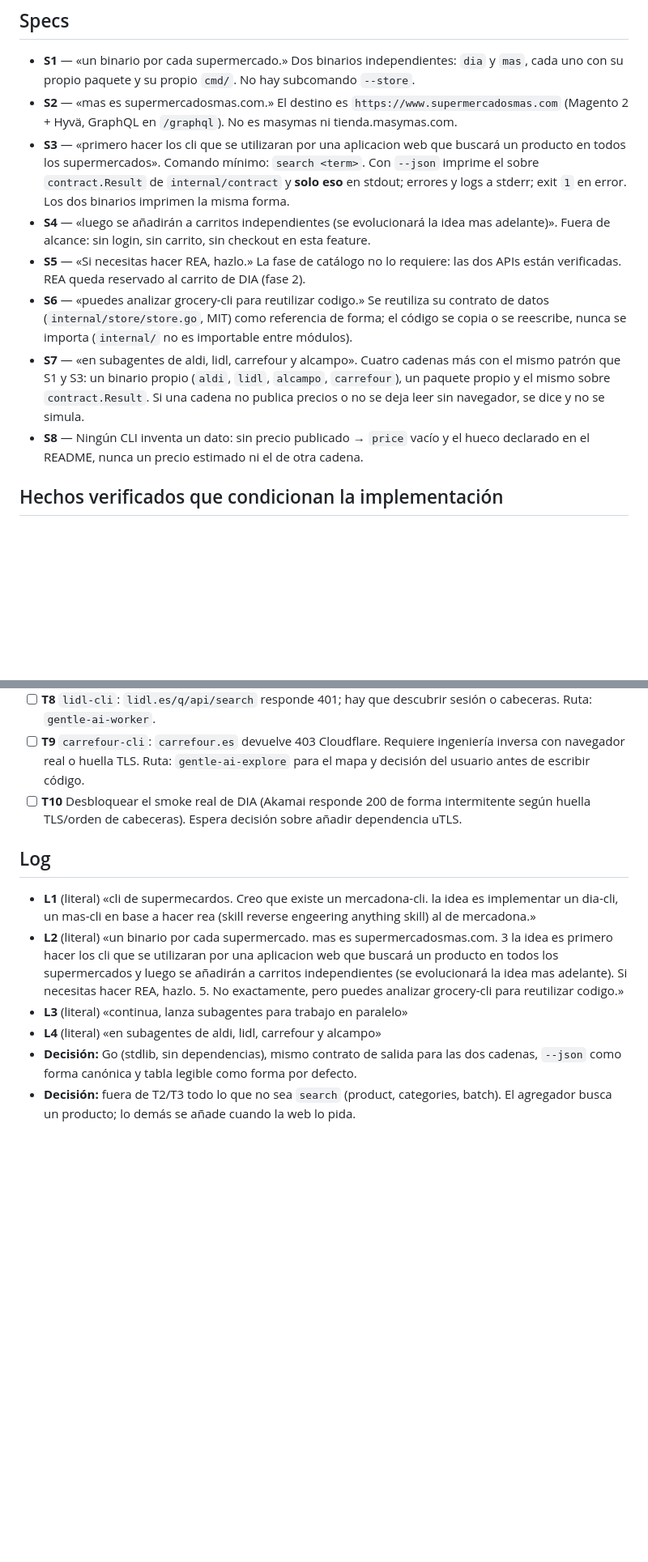
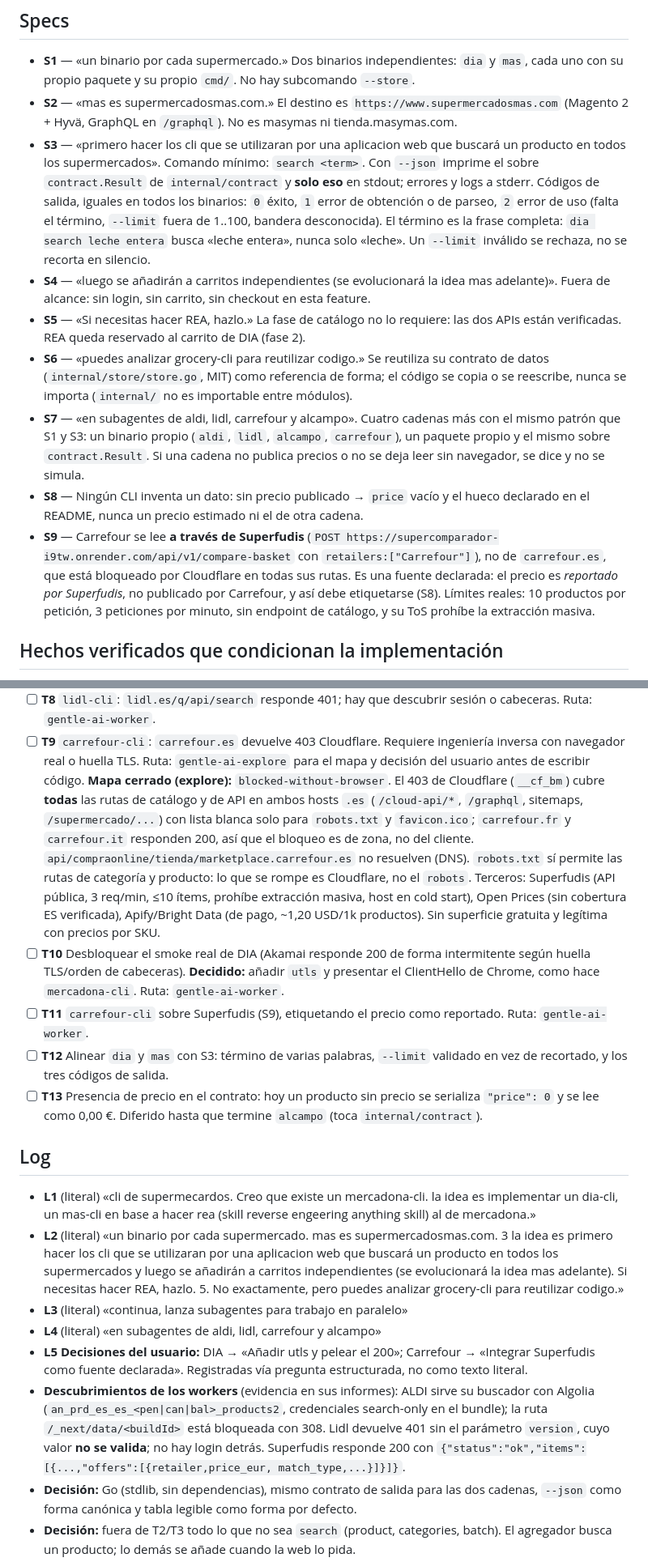
Before and after one commit to yerbajo/multi-supermercado, a Markdown page: odd/tasks/supermercados-cli.md, 2 parts joined by grey strips. Shown at 81% size. GitHub-like rendering; blank space fills up the shorter version.

Commit message:
docs(odd): record the exit-code convention, the Superfudis decision and the worker discoveries

```diff
--- a/odd/tasks/supermercados-cli.md
+++ b/odd/tasks/supermercados-cli.md
@@ -14,7 +14,11 @@ Fase 1 de un agregador: dos binarios, uno por cadena, que buscan un producto y d
 - **S3** — «primero hacer los cli que se utilizaran por una aplicacion web que buscará un
   producto en todos los supermercados». Comando mínimo: `search <term>`. Con `--json`
   imprime el sobre `contract.Result` de `internal/contract` y **solo eso** en stdout;
-  errores y logs a stderr; exit `1` en error. Los dos binarios imprimen la misma forma.
+  errores y logs a stderr. Códigos de salida, iguales en todos los binarios: `0` éxito,
+  `1` error de obtención o de parseo, `2` error de uso (falta el término, `--limit` fuera de
+  1..100, bandera desconocida). El término es la frase completa: `dia search leche entera`
+  busca «leche entera», nunca solo «leche». Un `--limit` inválido se rechaza, no se recorta
+  en silencio.
 - **S4** — «luego se añadirán a carritos independientes (se evolucionará la idea mas
   adelante)». Fuera de alcance: sin login, sin carrito, sin checkout en esta feature.
 - **S5** — «Si necesitas hacer REA, hazlo.» La fase de catálogo no lo requiere: las dos
@@ -28,6 +32,13 @@ Fase 1 de un agregador: dos binarios, uno por cadena, que buscan un producto y d
   o no se deja leer sin navegador, se dice y no se simula.
 - **S8** — Ningún CLI inventa un dato: sin precio publicado → `price` vacío y el hueco
   declarado en el README, nunca un precio estimado ni el de otra cadena.
+- **S9** — Carrefour se lee **a través de Superfudis** (`POST
+  https://supercomparador-i9tw.onrender.com/api/v1/compare-basket` con
+  `retailers:["Carrefour"]`), no de `carrefour.es`, que está bloqueado por Cloudflare en
+  todas sus rutas. Es una fuente declarada: el precio es *reportado por Superfudis*, no
+  publicado por Carrefour, y así debe etiquetarse (S8). Límites reales: 10 productos por
+  petición, 3 peticiones por minuto, sin endpoint de catálogo, y su ToS prohíbe la
+  extracción masiva.
 
 ## Hechos verificados que condicionan la implementación
 
@@ -59,8 +70,26 @@ y `total_count` verificados (245 resultados para «leche», 20 por página).
 - [ ] **T9** `carrefour-cli`: `carrefour.es` devuelve 403 Cloudflare. Requiere ingeniería
       inversa con navegador real o huella TLS. Ruta: `gentle-ai-explore` para el mapa y
       decisión del usuario antes de escribir código.
+      **Mapa cerrado (explore):** `blocked-without-browser`. El 403 de Cloudflare
+      (`__cf_bm`) cubre **todas** las rutas de catálogo y de API en ambos hosts `.es`
+      (`/cloud-api/*`, `/graphql`, sitemaps, `/supermercado/...`) con lista blanca solo para
+      `robots.txt` y `favicon.ico`; `carrefour.fr` y `carrefour.it` responden 200, así que el
+      bloqueo es de zona, no del cliente. `api/compraonline/tienda/marketplace.carrefour.es`
+      no resuelven (DNS). `robots.txt` sí permite las rutas de categoría y producto: lo que
+      se rompe es Cloudflare, no el `robots`. Terceros: Superfudis (API pública, 3 req/min,
+      ≤10 ítems, prohíbe extracción masiva, host en cold start), Open Prices (sin cobertura
+      ES verificada), Apify/Bright Data (de pago, ~1,20 USD/1k productos). Sin superficie
+      gratuita y legítima con precios por SKU.
 - [ ] **T10** Desbloquear el smoke real de DIA (Akamai responde 200 de forma intermitente
-      según huella TLS/orden de cabeceras). Espera decisión sobre añadir dependencia uTLS.
+      según huella TLS/orden de cabeceras). **Decidido:** añadir `utls` y presentar el
+      ClientHello de Chrome, como hace `mercadona-cli`. Ruta: `gentle-ai-worker`.
+- [ ] **T11** `carrefour-cli` sobre Superfudis (S9), etiquetando el precio como reportado.
+      Ruta: `gentle-ai-worker`.
+- [ ] **T12** Alinear `dia` y `mas` con S3: término de varias palabras, `--limit` validado
+      en vez de recortado, y los tres códigos de salida.
+- [ ] **T13** Presencia de precio en el contrato: hoy un producto sin precio se serializa
+      `"price": 0` y se lee como 0,00 €. Diferido hasta que termine `alcampo` (toca
+      `internal/contract`).
 
 ## Log
 
@@ -74,6 +103,15 @@ y `total_count` verificados (245 resultados para «leche», 20 por página).
   pero puedes analizar grocery-cli para reutilizar codigo.»
 - **L3** (literal) «continua, lanza subagentes para trabajo en paralelo»
 - **L4** (literal) «en subagentes de aldi, lidl, carrefour y alcampo»
+- **L5** **Decisiones del usuario:** DIA → «Añadir utls y pelear el 200»; Carrefour →
+  «Integrar Superfudis como fuente declarada». Registradas vía pregunta estructurada, no
+  como texto literal.
+- **Descubrimientos de los workers** (evidencia en sus informes): ALDI sirve su buscador
+  con Algolia (`an_prd_es_es_<pen|can|bal>_products2`, credenciales search-only en el
+  bundle); la ruta `/_next/data/<buildId>` está bloqueada con 308. Lidl devuelve 401 sin
+  el parámetro `version`, cuyo valor **no se valida**; no hay login detrás. Superfudis
+  responde 200 con `{"status":"ok","items":[{...,"offers":[{retailer,price_eur,
+  match_type,...}]}]}`.
 - **Decisión:** Go (stdlib, sin dependencias), mismo contrato de salida para las dos
   cadenas, `--json` como forma canónica y tabla legible como forma por defecto.
 - **Decisión:** fuera de T2/T3 todo lo que no sea `search` (product, categories, batch).
```
